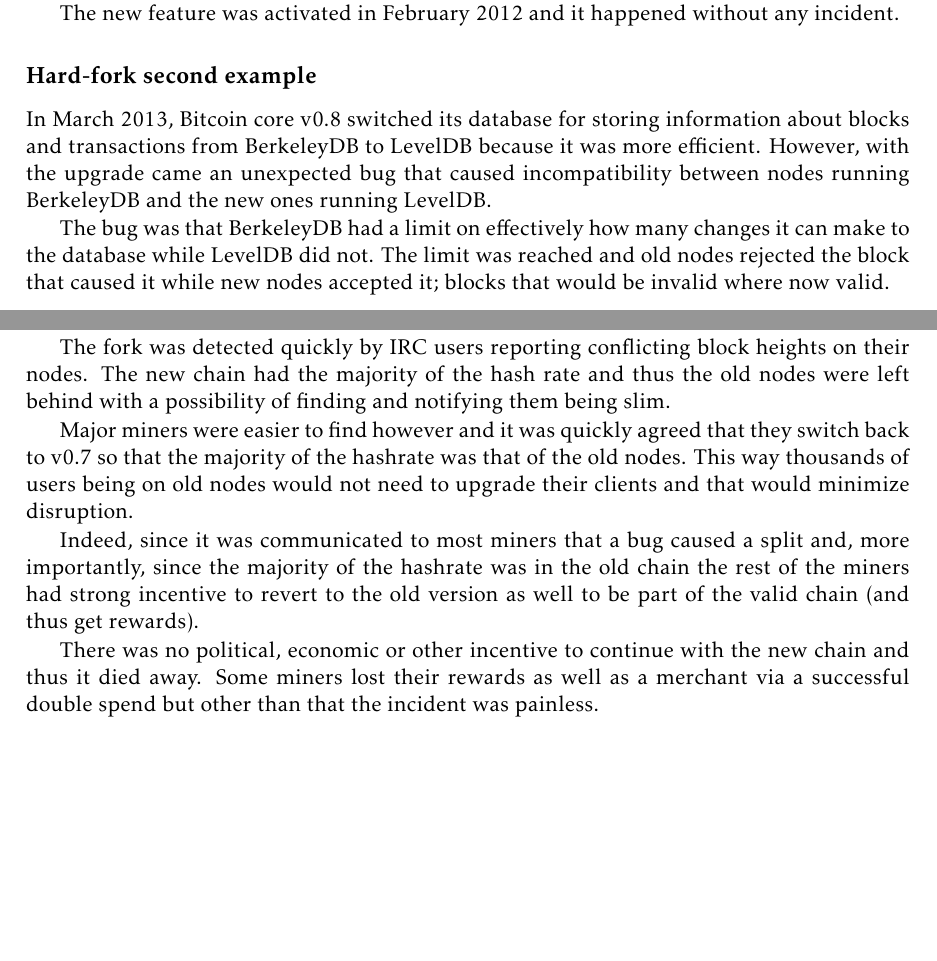
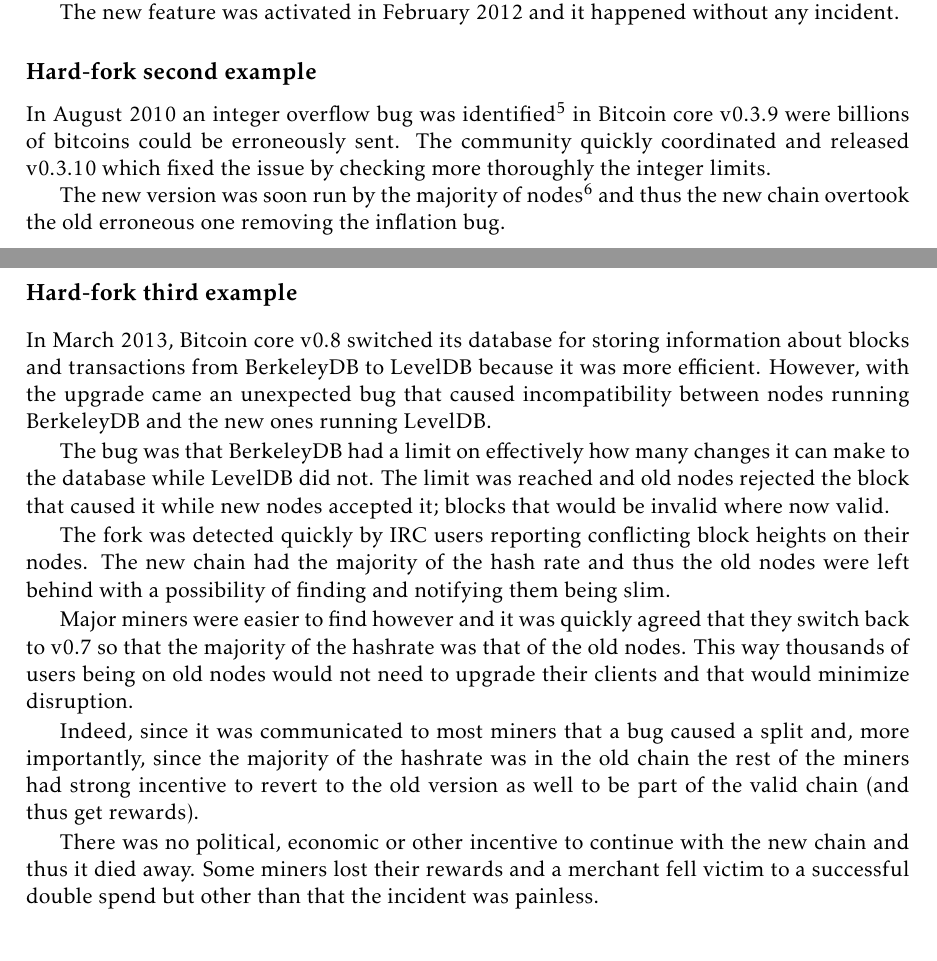
Before and after one commit to karask/bitcoin-textbook, a LaTeX thesis (bitcoin-textbook.tex, which reads forking.tex): two parts of pages 34 and 35 of 95, joined at a grey line, cut so that both start at the same text, the shorter picture padded with empty space. Compiled offline with pdfLaTeX.

Commit message:
added integer overflow bug hard-fork

```diff
--- a/forking.tex
+++ b/forking.tex
@@ -126,7 +126,16 @@
 
 The new feature was activated in February 2012 and it happened without any incident.
 
+
 \subsection*{Hard-fork second example}
+In August 2010 an integer overflow bug was identified\footnote{https://bitcointalk.org/index.php?topic=822.0} in Bitcoin core v0.3.9 were billions of bitcoins could be erroneously sent. The community quickly coordinated and released v0.3.10 which fixed the issue by checking more thoroughly the integer limits.
+% coordinated: https://bitcointalk.org/index.php?topic=823.40
+% fixed: https://github.com/bitcoin/bitcoin/commit/d4c6b90ca3f9b47adb1b2724a0c3514f80635c84#diff-118fcbaaba162ba17933c7893247df3aR1013
+
+The new version was soon run by the majority of nodes\footnote{Back then all nodes were mining nodes.} and thus the new chain overtook the old erroneous one removing the inflation bug.
+
+
+\subsection*{Hard-fork third example}
 In March 2013, Bitcoin core v0.8 switched its database for storing information about blocks and transactions from BerkeleyDB to LevelDB because it was more efficient. However, with the upgrade came an unexpected bug that caused incompatibility between nodes running BerkeleyDB and the new ones running LevelDB.
 
 The bug was that BerkeleyDB had a limit on effectively how many changes it can make to the database while LevelDB did not. The limit was reached and old nodes rejected the block that caused it while new nodes accepted it; blocks that would be invalid where now valid.
@@ -137,7 +146,7 @@
 
 Indeed, since it was communicated to most miners that a bug caused a split and, more importantly, since the majority of the hashrate was in the old chain the rest of the miners had strong incentive to revert to the old version as well to be part of the valid chain (and thus get rewards).
 
-There was no political, economic or other incentive to continue with the new chain and thus it died away. Some miners lost their rewards as well as a merchant via a successful double spend but other than that the incident was painless.
+There was no political, economic or other incentive to continue with the new chain and thus it died away. Some miners lost their rewards and a merchant fell victim to a successful double spend but other than that the incident was painless.
 
 \section{Upgrading Bitcoin}
 During the first years of its existence upgrading Bitcoin involved notifying node owners to upgrade via forums and mailing lists. The community was smaller and more in-line regarding the future of Bitcoin.
```
